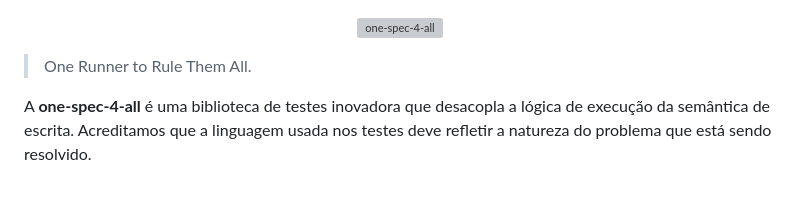
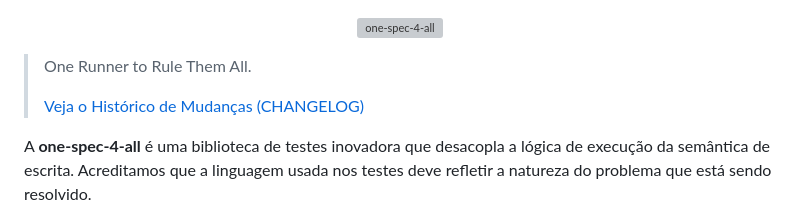
Before and after one commit to suissa/purecore-one-spec-4-all, a Markdown page: readme.md, the part around the change. GitHub-like rendering; blank space fills up the shorter version; grey boxes are pictures that could not be loaded.

Commit message:
:memo: docs: add changelog link to readme

```diff
--- a/readme.md
+++ b/readme.md
@@ -3,6 +3,8 @@
 </p>
 
 > One Runner to Rule Them All.
+>
+> [Veja o Histórico de Mudanças (CHANGELOG)](./CHANGELOG.md)
 
 A **one-spec-4-all** é uma biblioteca de testes inovadora que desacopla a lógica de execução da semântica de escrita. Acreditamos que a linguagem usada nos testes deve refletir a natureza do problema que está sendo resolvido.
 
```
